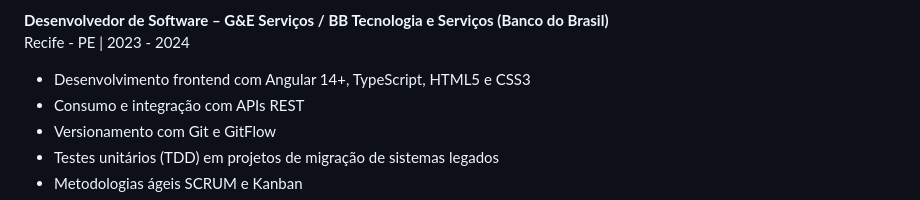
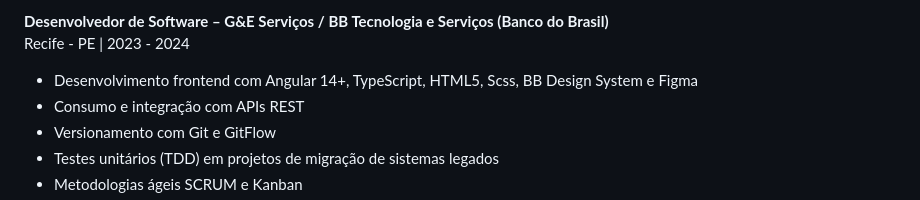
Before and after one commit to Cavalcantiexpresso/Cavalcantiexpresso, a Markdown page: README.md, the part around the change. Rendered like a GitHub page.

```diff
--- a/README.md
+++ b/README.md
@@ -36,7 +36,7 @@ Remoto | mai de 2023 – set de 2025 · 2 anos e 5 meses
 
 **Desenvolvedor de Software – G&E Serviços / BB Tecnologia e Serviços (Banco do Brasil)**
 Recife - PE | 2023 - 2024
-- Desenvolvimento frontend com Angular 14+, TypeScript, HTML5 e CSS3
+- Desenvolvimento frontend com Angular 14+, TypeScript, HTML5, Scss, BB Design System e Figma
 - Consumo e integração com APIs REST
 - Versionamento com Git e GitFlow
 - Testes unitários (TDD) em projetos de migração de sistemas legados
```
